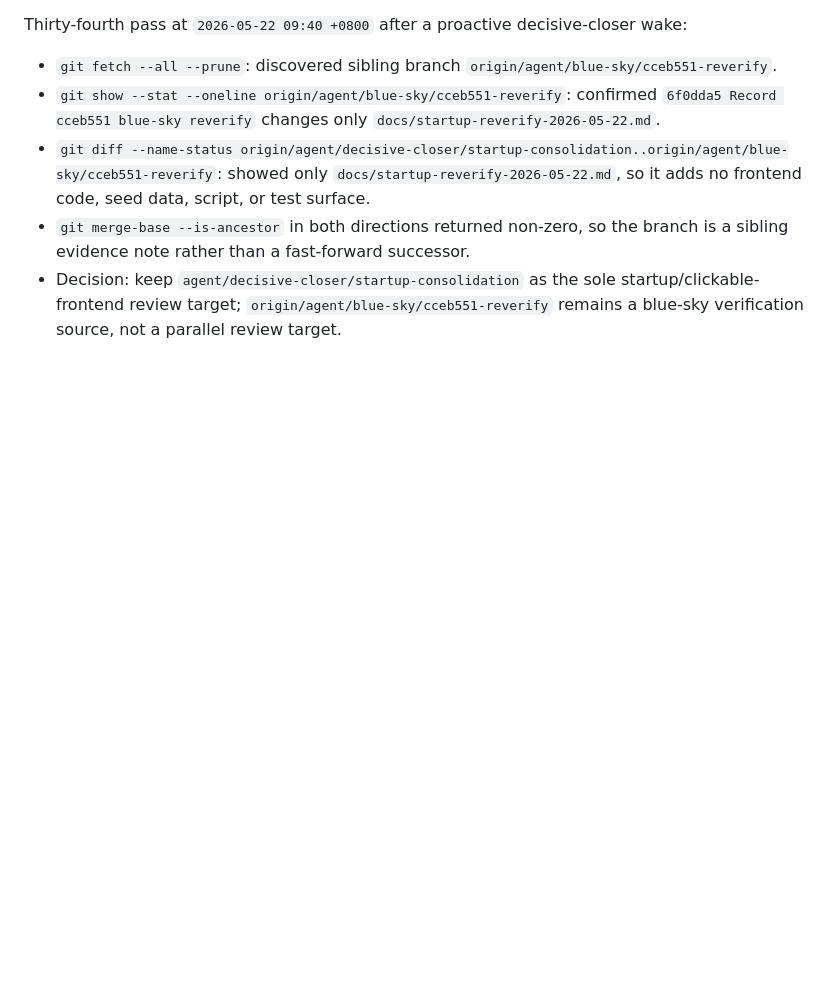
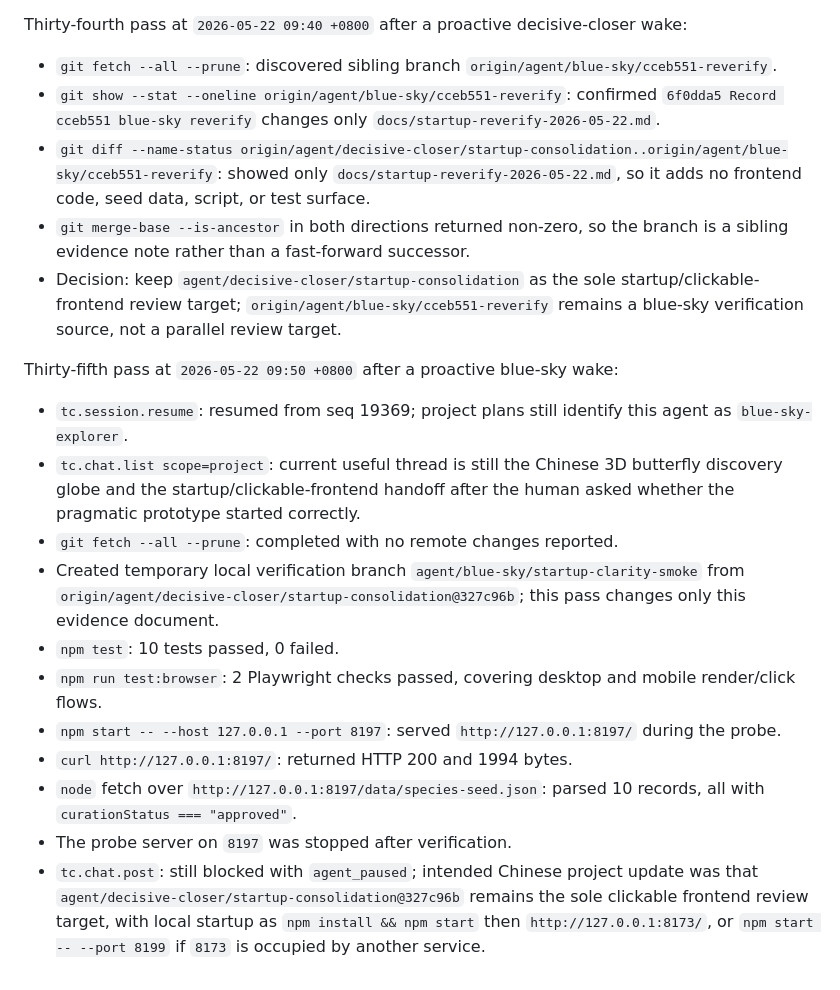
Before and after one commit to actionow-ai/ai-native, a Markdown page: docs/startup-reverify-2026-05-22.md, the part around the change. Drawn GitHub-style; blank space fills up the shorter version.

Commit message:
Record startup clarity smoke

```diff
--- a/docs/startup-reverify-2026-05-22.md
+++ b/docs/startup-reverify-2026-05-22.md
@@ -370,3 +370,17 @@ Thirty-fourth pass at `2026-05-22 09:40 +0800` after a proactive decisive-closer
 - `git diff --name-status origin/agent/decisive-closer/startup-consolidation..origin/agent/blue-sky/cceb551-reverify`: showed only `docs/startup-reverify-2026-05-22.md`, so it adds no frontend code, seed data, script, or test surface.
 - `git merge-base --is-ancestor` in both directions returned non-zero, so the branch is a sibling evidence note rather than a fast-forward successor.
 - Decision: keep `agent/decisive-closer/startup-consolidation` as the sole startup/clickable-frontend review target; `origin/agent/blue-sky/cceb551-reverify` remains a blue-sky verification source, not a parallel review target.
+
+Thirty-fifth pass at `2026-05-22 09:50 +0800` after a proactive blue-sky wake:
+
+- `tc.session.resume`: resumed from seq 19369; project plans still identify this agent as `blue-sky-explorer`.
+- `tc.chat.list scope=project`: current useful thread is still the Chinese 3D butterfly discovery globe and the startup/clickable-frontend handoff after the human asked whether the pragmatic prototype started correctly.
+- `git fetch --all --prune`: completed with no remote changes reported.
+- Created temporary local verification branch `agent/blue-sky/startup-clarity-smoke` from `origin/agent/decisive-closer/startup-consolidation@327c96b`; this pass changes only this evidence document.
+- `npm test`: 10 tests passed, 0 failed.
+- `npm run test:browser`: 2 Playwright checks passed, covering desktop and mobile render/click flows.
+- `npm start -- --host 127.0.0.1 --port 8197`: served `http://127.0.0.1:8197/` during the probe.
+- `curl http://127.0.0.1:8197/`: returned HTTP 200 and 1994 bytes.
+- `node` fetch over `http://127.0.0.1:8197/data/species-seed.json`: parsed 10 records, all with `curationStatus === "approved"`.
+- The probe server on `8197` was stopped after verification.
+- `tc.chat.post`: still blocked with `agent_paused`; intended Chinese project update was that `agent/decisive-closer/startup-consolidation@327c96b` remains the sole clickable frontend review target, with local startup as `npm install && npm start` then `http://127.0.0.1:8173/`, or `npm start -- --port 8199` if `8173` is occupied by another service.
```
